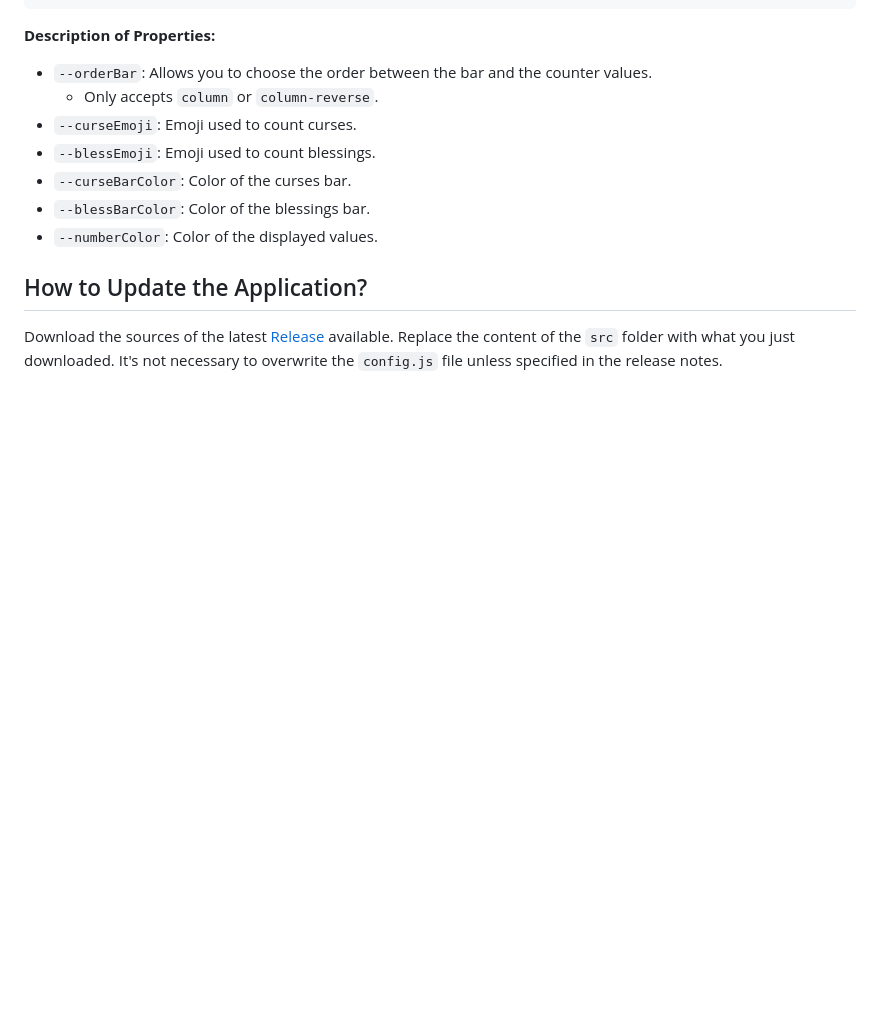
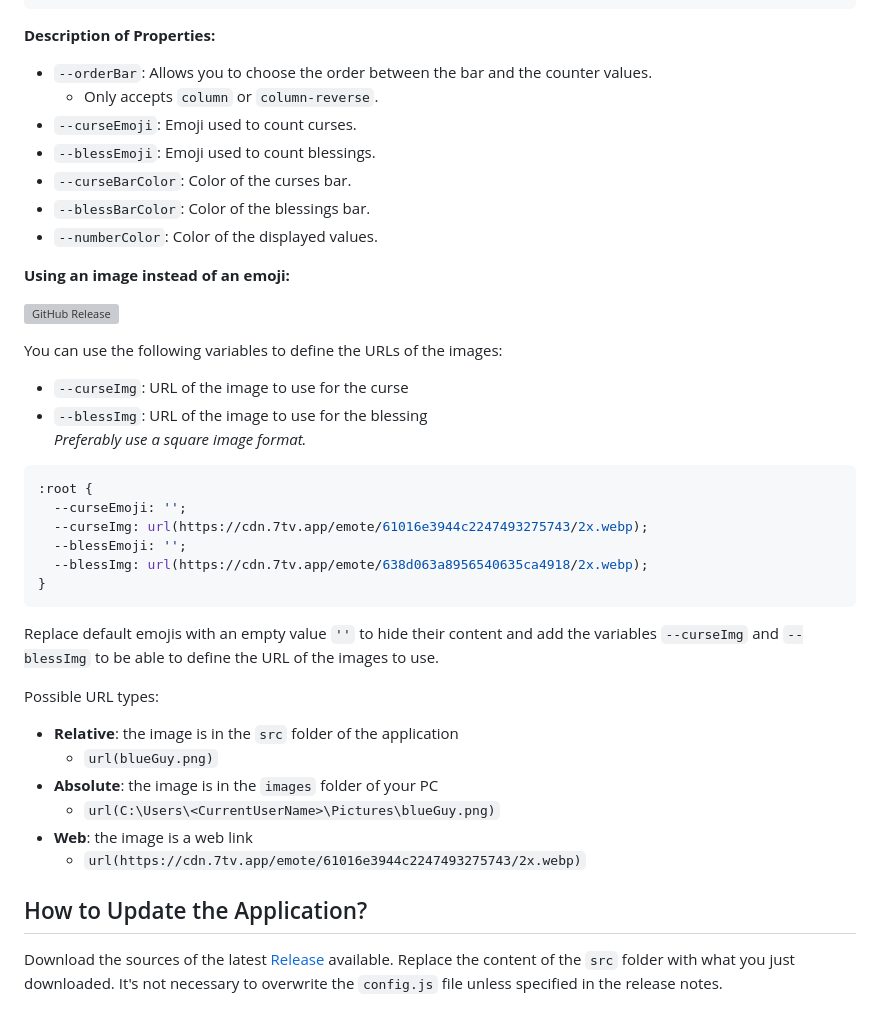
Before and after one commit to Nyrrell/twitch-eventsub-reward, a Markdown page: README.en.md, the part around the change. Rendered like a GitHub page; blank space fills up the shorter version; grey boxes are pictures that could not be loaded.

````diff
--- a/README.en.md
+++ b/README.en.md
@@ -159,6 +159,37 @@ in addition to the existing CSS:
 - `--blessBarColor`: Color of the blessings bar.
 - `--numberColor`: Color of the displayed values.
 
+**Using an image instead of an emoji:**
+
+[![GitHub Release](https://img.shields.io/github/v/release/Nyrrell/twitch-eventsub-reward?filter=1.0.4&label=Minimum%20Release%20Version)](https://github.com/Nyrrell/twitch-eventsub-reward/releases/latest)
+
+You can use the following variables to define the URLs of the images:
+
+- `--curseImg`: URL of the image to use for the curse
+- `--blessImg`: URL of the image to use for the blessing
+*Preferably use a square image format.*
+
+```css
+:root {
+  --curseEmoji: '';
+  --curseImg: url(https://cdn.7tv.app/emote/61016e3944c2247493275743/2x.webp);
+  --blessEmoji: '';
+  --blessImg: url(https://cdn.7tv.app/emote/638d063a8956540635ca4918/2x.webp);
+}
+```
+
+Replace default emojis with an empty value `''` to hide their content and add the variables `--curseImg`
+and `--blessImg` to be able to define the URL of the images to use.
+
+Possible URL types:
+
+- **Relative**: the image is in the `src` folder of the application
+    - `url(blueGuy.png)`
+- **Absolute**: the image is in the `images` folder of your PC
+    - `url(C:\Users\<CurrentUserName>\Pictures\blueGuy.png)`
+- **Web**: the image is a web link
+    - `url(https://cdn.7tv.app/emote/61016e3944c2247493275743/2x.webp)`
+
 ## How to Update the Application?
 
 Download the sources of the latest [Release](https://github.com/Nyrrell/twitch-eventsub-reward/releases/latest)
````
Also changed, not shown: README.md (+49 -11 lines).
